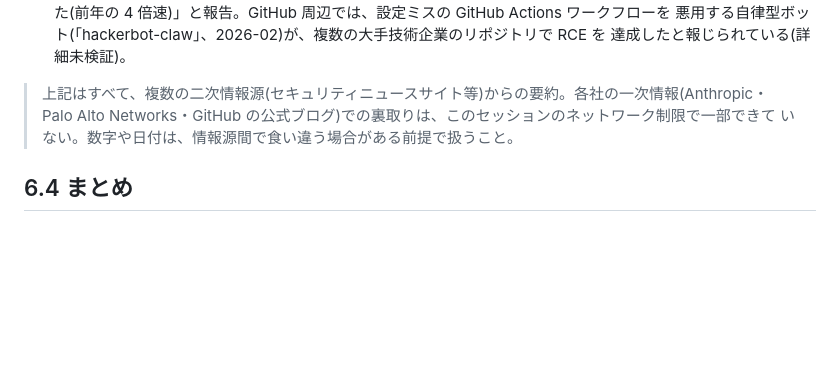
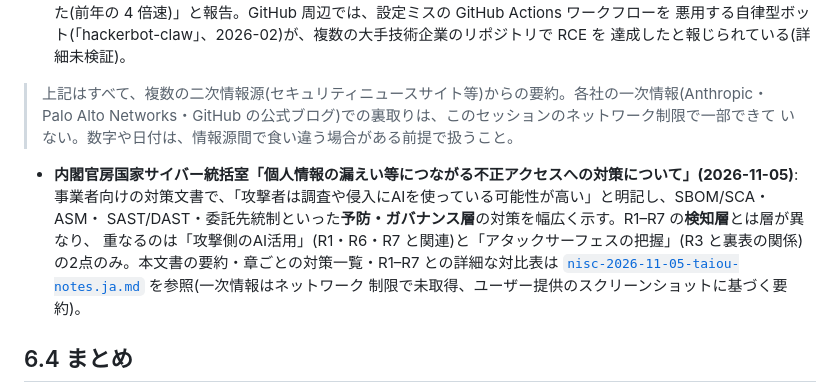
Before and after one commit to w-index-m/ai-agent-attack-defense, a Markdown page: security-scan/defense-detection-notes.md, the part around the change. Rendered like a GitHub page; blank space fills up the shorter version.

```diff
--- a/security-scan/defense-detection-notes.md
+++ b/security-scan/defense-detection-notes.md
@@ -443,6 +443,14 @@ AI ペンテスト/攻撃エージェントは多数あり、タイプで整理
 > Palo Alto Networks・GitHub の公式ブログ)での裏取りは、このセッションのネットワーク制限で一部できて
 > いない。数字や日付は、情報源間で食い違う場合がある前提で扱うこと。
 
+- **内閣官房国家サイバー統括室「個人情報の漏えい等につながる不正アクセスへの対策について」(2026-11-05)**:
+  事業者向けの対策文書で、「攻撃者は調査や侵入にAIを使っている可能性が高い」と明記し、SBOM/SCA・ASM・
+  SAST/DAST・委託先統制といった**予防・ガバナンス層**の対策を幅広く示す。R1–R7 の**検知層**とは層が異なり、
+  重なるのは「攻撃側のAI活用」(R1・R6・R7 と関連)と「アタックサーフェスの把握」(R3 と裏表の関係)
+  の2点のみ。本文書の要約・章ごとの対策一覧・R1–R7 との詳細な対比表は
+  [`nisc-2026-11-05-taiou-notes.ja.md`](nisc-2026-11-05-taiou-notes.ja.md) を参照(一次情報はネットワーク
+  制限で未取得、ユーザー提供のスクリーンショットに基づく要約)。
+
 ## 6.4 まとめ
 
 攻撃側の“カタログ”は増え続けるが、**防御は挙動ベースで一般化できる**。本リポジトリの検知
```
Also changed, not shown: security-scan/nisc-2026-11-05-taiou-notes.ja.md (added, +87 -0 lines).
